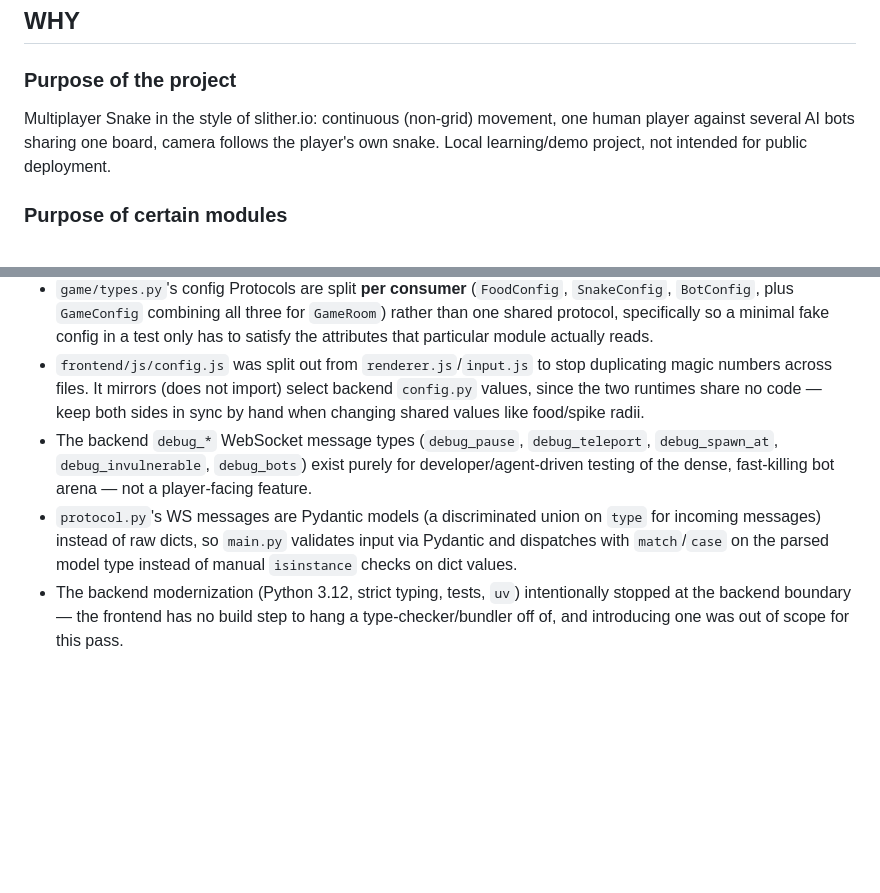
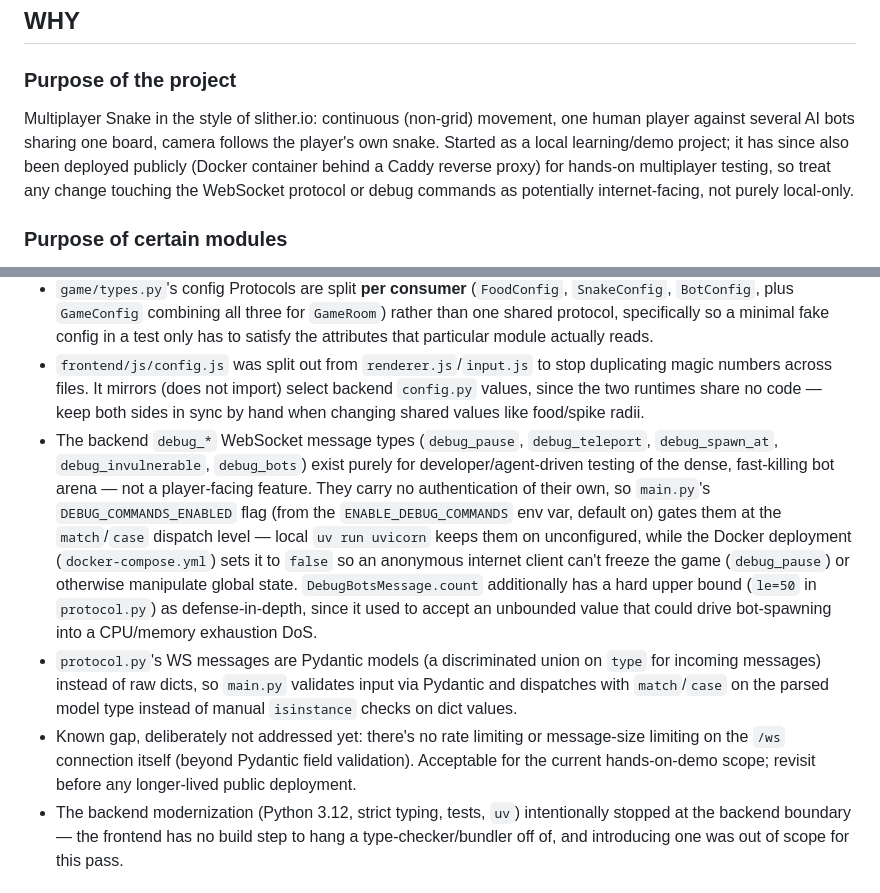
Before and after one commit to mvoss96/multisnake, a Markdown page: CLAUDE.md, 2 parts joined by grey strips. Drawn GitHub-style; blank space fills up the shorter version.

Commit message:
Document the debug-command gate and public deployment in CLAUDE.md
Reflects that the project is now also deployed publicly, explains the
new ENABLE_DEBUG_COMMANDS flag and DebugBotsMessage cap, and flags the
lack of WS-level rate/message-size limiting as a known, deliberate gap
for this project's current scope.

```diff
--- a/CLAUDE.md
+++ b/CLAUDE.md
@@ -47,15 +47,16 @@ Single app, no monorepo/libs split. One FastAPI process serves both the WebSocke
 ## WHY
 
 ### Purpose of the project
-Multiplayer Snake in the style of slither.io: continuous (non-grid) movement, one human player against several AI bots sharing one board, camera follows the player's own snake. Local learning/demo project, not intended for public deployment.
+Multiplayer Snake in the style of slither.io: continuous (non-grid) movement, one human player against several AI bots sharing one board, camera follows the player's own snake. Started as a local learning/demo project; it has since also been deployed publicly (Docker container behind a Caddy reverse proxy) for hands-on multiplayer testing, so treat any change touching the WebSocket protocol or debug commands as potentially internet-facing, not purely local-only.
 
 ### Purpose of certain modules
 - `game_room.py` is deliberately the only place where cross-entity rules live (snake-vs-snake collisions, food consumption, spike-zone death, food magnet/consolidation on death). `snake.py` and `food.py` only know about their own state and stay unaware of each other.
 - `config.py` (both backend and frontend) exists so gameplay/visual tuning never requires touching logic files — new tunables always go here first, not inline. It stays a flat module of constants (not a dataclass/settings object) deliberately — every consumer already imports and passes it around as `from game import config`, and there's no env-var loading or multi-config need that would justify the bigger refactor.
 - `game/types.py`'s config Protocols are split **per consumer** (`FoodConfig`, `SnakeConfig`, `BotConfig`, plus `GameConfig` combining all three for `GameRoom`) rather than one shared protocol, specifically so a minimal fake config in a test only has to satisfy the attributes that particular module actually reads.
 - `frontend/js/config.js` was split out from `renderer.js`/`input.js` to stop duplicating magic numbers across files. It mirrors (does not import) select backend `config.py` values, since the two runtimes share no code — keep both sides in sync by hand when changing shared values like food/spike radii.
-- The backend `debug_*` WebSocket message types (`debug_pause`, `debug_teleport`, `debug_spawn_at`, `debug_invulnerable`, `debug_bots`) exist purely for developer/agent-driven testing of the dense, fast-killing bot arena — not a player-facing feature.
+- The backend `debug_*` WebSocket message types (`debug_pause`, `debug_teleport`, `debug_spawn_at`, `debug_invulnerable`, `debug_bots`) exist purely for developer/agent-driven testing of the dense, fast-killing bot arena — not a player-facing feature. They carry no authentication of their own, so `main.py`'s `DEBUG_COMMANDS_ENABLED` flag (from the `ENABLE_DEBUG_COMMANDS` env var, default on) gates them at the `match`/`case` dispatch level — local `uv run uvicorn` keeps them on unconfigured, while the Docker deployment (`docker-compose.yml`) sets it to `false` so an anonymous internet client can't freeze the game (`debug_pause`) or otherwise manipulate global state. `DebugBotsMessage.count` additionally has a hard upper bound (`le=50` in `protocol.py`) as defense-in-depth, since it used to accept an unbounded value that could drive bot-spawning into a CPU/memory exhaustion DoS.
 - `protocol.py`'s WS messages are Pydantic models (a discriminated union on `type` for incoming messages) instead of raw dicts, so `main.py` validates input via Pydantic and dispatches with `match`/`case` on the parsed model type instead of manual `isinstance` checks on dict values.
+- Known gap, deliberately not addressed yet: there's no rate limiting or message-size limiting on the `/ws` connection itself (beyond Pydantic field validation). Acceptable for the current hands-on-demo scope; revisit before any longer-lived public deployment.
 - The backend modernization (Python 3.12, strict typing, tests, `uv`) intentionally stopped at the backend boundary — the frontend has no build step to hang a type-checker/bundler off of, and introducing one was out of scope for this pass.
 
 ## HOW
```
